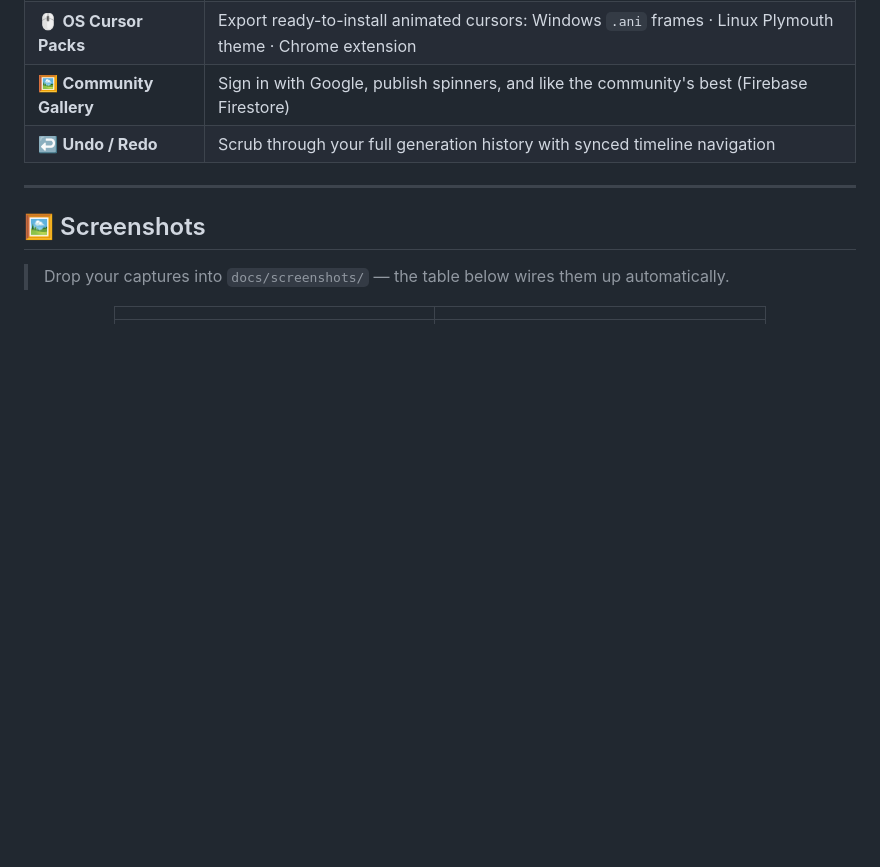
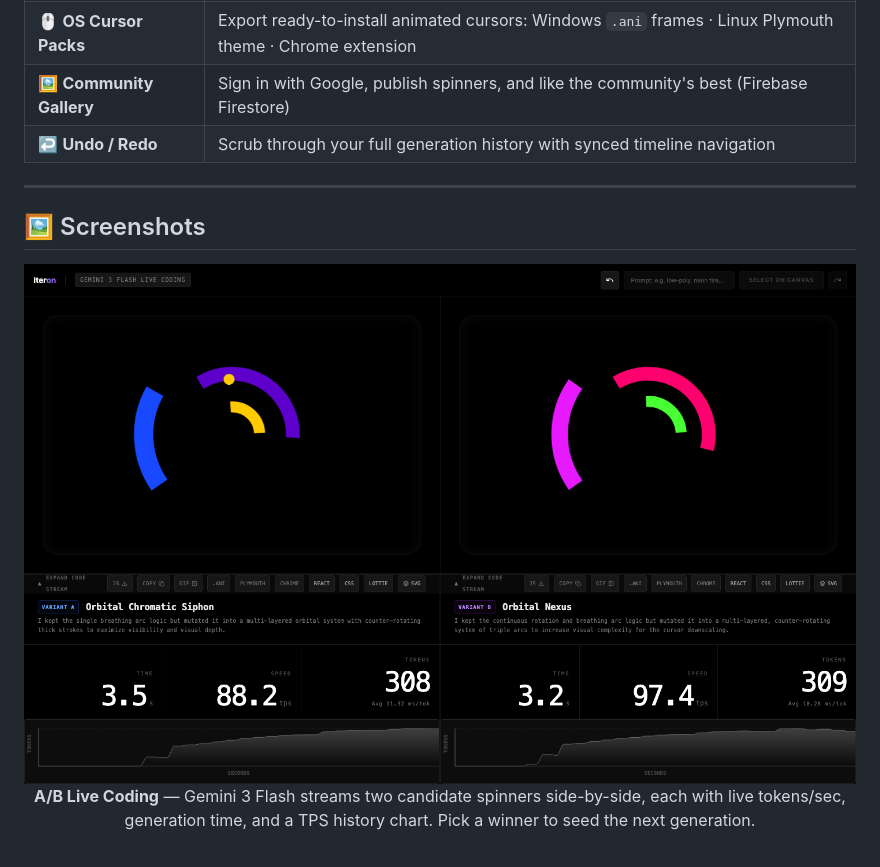
Before and after one commit to kutluhangil/Iteron, a Markdown page: README.md, the part around one of its changes. Rendered like a GitHub page; pictures changed too: docs/screenshots/ab-test.png (added); blank space fills up the shorter version.

```diff
--- a/README.md
+++ b/README.md
@@ -71,9 +71,13 @@ No prompt-and-pray. Just generate, compare, evolve.
 
 ## 🖼️ Screenshots
 
-> Drop your captures into `docs/screenshots/` — the table below wires them up automatically.
+<div align="center">
 
-<div align="center">
+<img src="docs/screenshots/ab-test.png" width="100%" alt="A/B live coding view" />
+
+**A/B Live Coding** — Gemini 3 Flash streams two candidate spinners side-by-side, each with live tokens/sec, generation time, and a TPS history chart. Pick a winner to seed the next generation.
+
+<br />
 
 | | |
 |:---:|:---:|
```
Also changed, not shown: other parts of README.md (+2 -4 lines), docs/screenshots/mobile.png (added), docs/screenshots/studio.png (added), 1 other file.
